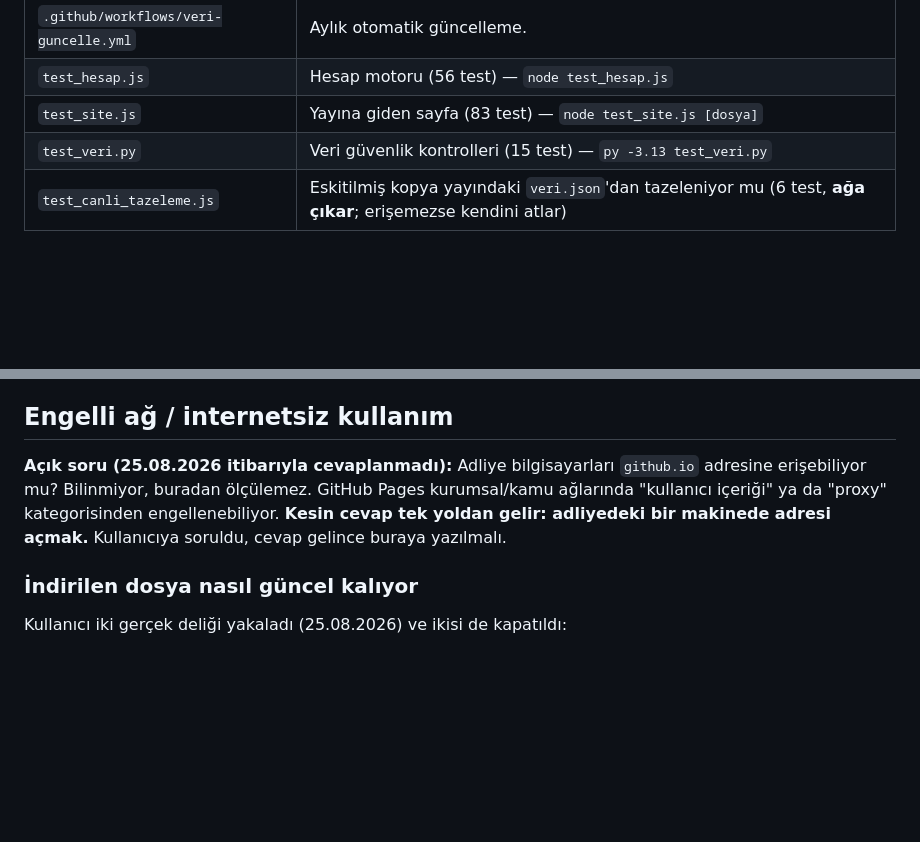
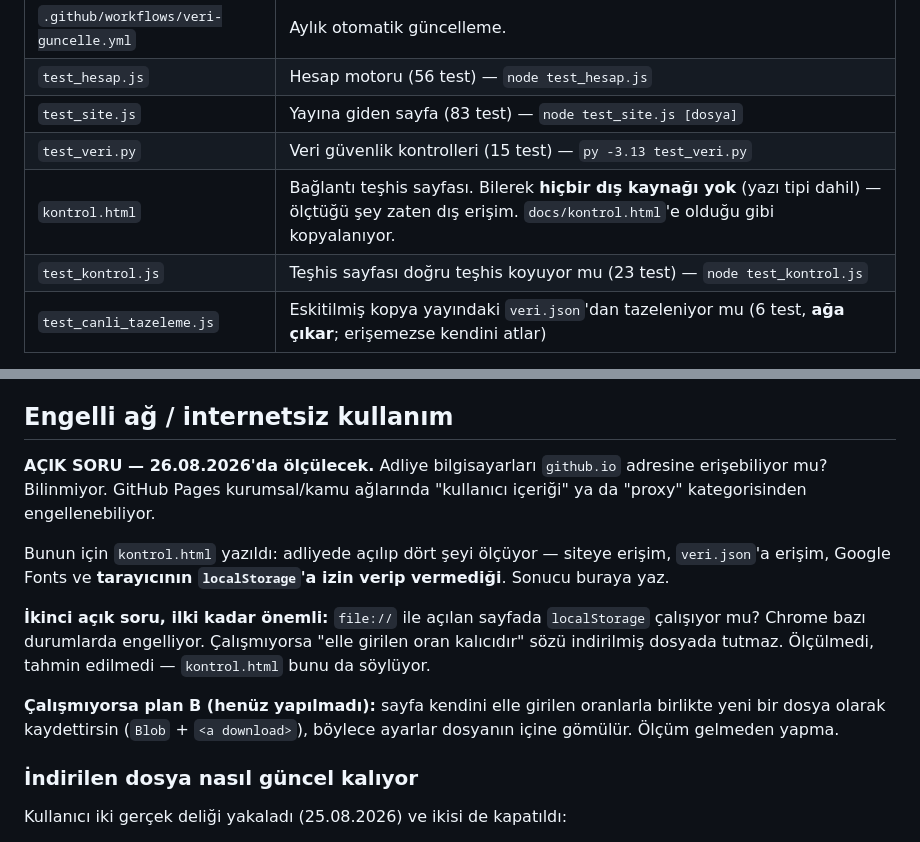
Before and after one commit to Ertugrul2442/nafaka-hesapla, a Markdown page: CLAUDE.md, 2 parts joined by grey strips. Rendered like a GitHub page; blank space fills up the shorter version.

Commit message:
CLAUDE.md: iki acik soru ve olculmeden yapilmayacak plan B
Co-Authored-By: Claude Opus 5 <noreply@anthropic.com>

```diff
--- a/CLAUDE.md
+++ b/CLAUDE.md
@@ -43,6 +43,8 @@ Bu yüzden:
 | `test_hesap.js` | Hesap motoru (56 test) — `node test_hesap.js` |
 | `test_site.js` | Yayına giden sayfa (83 test) — `node test_site.js [dosya]` |
 | `test_veri.py` | Veri güvenlik kontrolleri (15 test) — `py -3.13 test_veri.py` |
+| `kontrol.html` | Bağlantı teşhis sayfası. Bilerek **hiçbir dış kaynağı yok** (yazı tipi dahil) — ölçtüğü şey zaten dış erişim. `docs/kontrol.html`'e olduğu gibi kopyalanıyor. |
+| `test_kontrol.js` | Teşhis sayfası doğru teşhis koyuyor mu (23 test) — `node test_kontrol.js` |
 | `test_canli_tazeleme.js` | Eskitilmiş kopya yayındaki `veri.json`'dan tazeleniyor mu (6 test, **ağa çıkar**; erişemezse kendini atlar) |
 
 `test_site.js` argüman alabiliyor: canlı sayfayı indirip `node test_site.js canli.html`
@@ -127,11 +129,22 @@ Ya da `gh workflow run veri-guncelle.yml --ref main`.
 
 ## Engelli ağ / internetsiz kullanım
 
-**Açık soru (25.08.2026 itibarıyla cevaplanmadı):** Adliye bilgisayarları
-`github.io` adresine erişebiliyor mu? Bilinmiyor, buradan ölçülemez. GitHub
-Pages kurumsal/kamu ağlarında "kullanıcı içeriği" ya da "proxy" kategorisinden
-engellenebiliyor. **Kesin cevap tek yoldan gelir: adliyedeki bir makinede
-adresi açmak.** Kullanıcıya soruldu, cevap gelince buraya yazılmalı.
+**AÇIK SORU — 26.08.2026'da ölçülecek.** Adliye bilgisayarları `github.io`
+adresine erişebiliyor mu? Bilinmiyor. GitHub Pages kurumsal/kamu ağlarında
+"kullanıcı içeriği" ya da "proxy" kategorisinden engellenebiliyor.
+
+Bunun için `kontrol.html` yazıldı: adliyede açılıp dört şeyi ölçüyor —
+siteye erişim, `veri.json`'a erişim, Google Fonts ve **tarayıcının
+`localStorage`'a izin verip vermediği**. Sonucu buraya yaz.
+
+**İkinci açık soru, ilki kadar önemli:** `file://` ile açılan sayfada
+`localStorage` çalışıyor mu? Chrome bazı durumlarda engelliyor. Çalışmıyorsa
+"elle girilen oran kalıcıdır" sözü indirilmiş dosyada tutmaz. Ölçülmedi,
+tahmin edilmedi — `kontrol.html` bunu da söylüyor.
+
+**Çalışmıyorsa plan B (henüz yapılmadı):** sayfa kendini elle girilen
+oranlarla birlikte yeni bir dosya olarak kaydettirsin (`Blob` + `<a download>`),
+böylece ayarlar dosyanın içine gömülür. Ölçüm gelmeden yapma.
 
 ### İndirilen dosya nasıl güncel kalıyor
 
```
